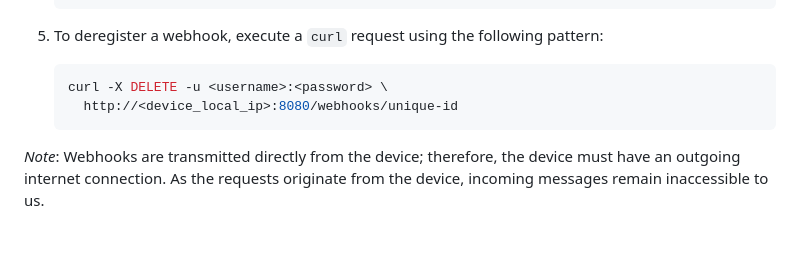
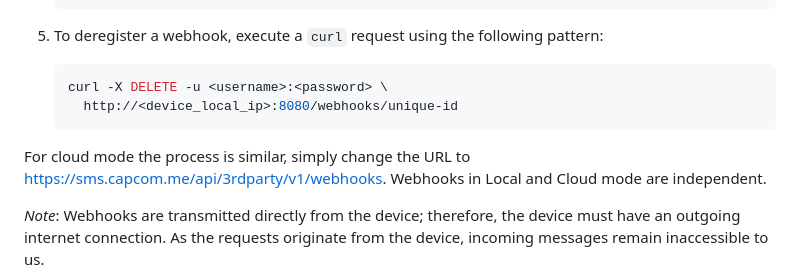
Before and after one commit to capcom6/android-sms-gateway, a Markdown page: README.md, the part around the change. GitHub-like rendering; blank space fills up the shorter version.

Commit message:
[docs] add webhooks in cloud mode note

````diff
--- a/README.md
+++ b/README.md
@@ -231,6 +231,8 @@ Follow these steps to set up webhooks:
       http://<device_local_ip>:8080/webhooks/unique-id
     ```
 
+For cloud mode the process is similar, simply change the URL to https://sms.capcom.me/api/3rdparty/v1/webhooks. Webhooks in Local and Cloud mode are independent.
+
 *Note*: Webhooks are transmitted directly from the device; therefore, the device must have an outgoing internet connection. As the requests originate from the device, incoming messages remain inaccessible to us.
 
 
````
